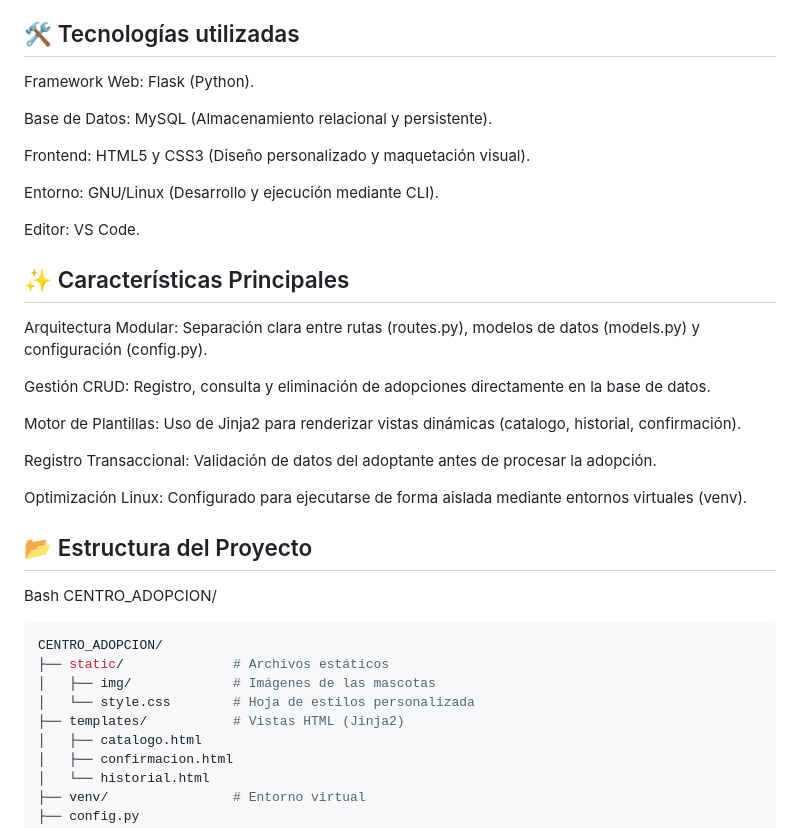
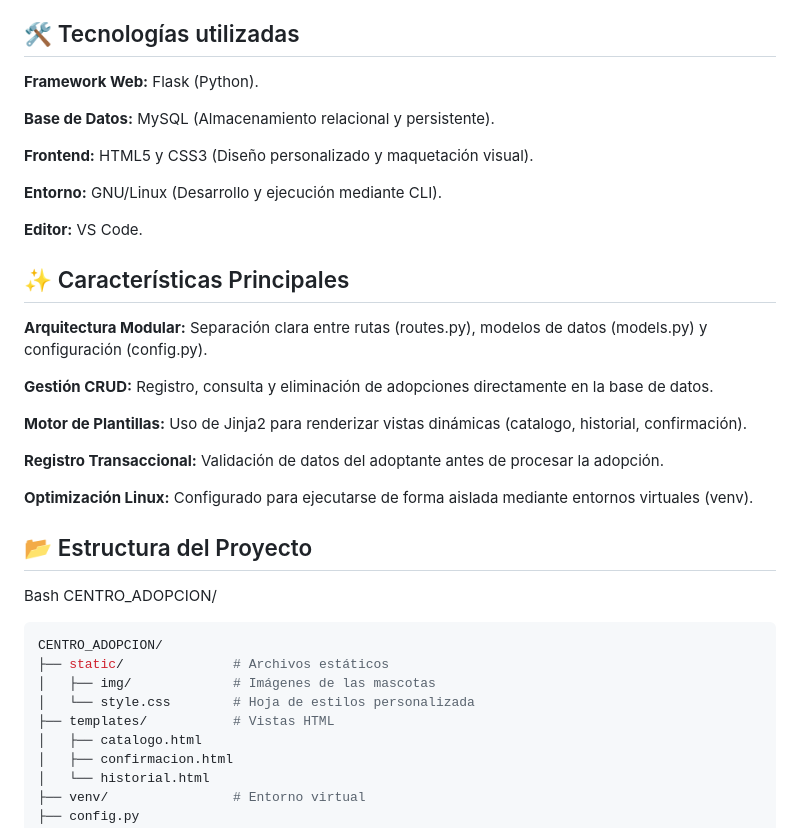
Before and after one commit to gabrielavillaltabelloso/Centro_de_Adopcion, a Markdown page: README.md, the part around the change. Drawn GitHub-style.

```diff
--- a/README.md
+++ b/README.md
@@ -7,26 +7,26 @@ Una solución web robusta desarrollada con Python (Flask) y MySQL para la gesti
 Este sistema permite gestionar el flujo completo de adopción de mascotas, desde la visualización de un catálogo hasta el registro de adoptantes. La aplicación utiliza una arquitectura modular que separa la lógica de negocio, las rutas del servidor y la persistencia de datos, aprovechando la potencia de la terminal de Linux para el control del entorno.
 
 ## 🛠️ Tecnologías utilizadas
-Framework Web: Flask (Python).
+**Framework Web:** Flask (Python).
 
-Base de Datos: MySQL (Almacenamiento relacional y persistente).
+**Base de Datos:** MySQL (Almacenamiento relacional y persistente).
 
-Frontend: HTML5 y CSS3 (Diseño personalizado y maquetación visual).
+**Frontend:** HTML5 y CSS3 (Diseño personalizado y maquetación visual).
 
-Entorno: GNU/Linux (Desarrollo y ejecución mediante CLI).
+**Entorno:** GNU/Linux (Desarrollo y ejecución mediante CLI).
 
-Editor: VS Code.
+**Editor:** VS Code.
 
 ## ✨ Características Principales
-Arquitectura Modular: Separación clara entre rutas (routes.py), modelos de datos (models.py) y configuración (config.py).
+**Arquitectura Modular:** Separación clara entre rutas (routes.py), modelos de datos (models.py) y configuración (config.py).
 
-Gestión CRUD: Registro, consulta y eliminación de adopciones directamente en la base de datos.
+**Gestión CRUD:** Registro, consulta y eliminación de adopciones directamente en la base de datos.
 
-Motor de Plantillas: Uso de Jinja2 para renderizar vistas dinámicas (catalogo, historial, confirmación).
+**Motor de Plantillas:** Uso de Jinja2 para renderizar vistas dinámicas (catalogo, historial, confirmación).
 
-Registro Transaccional: Validación de datos del adoptante antes de procesar la adopción.
+**Registro Transaccional:** Validación de datos del adoptante antes de procesar la adopción.
 
-Optimización Linux: Configurado para ejecutarse de forma aislada mediante entornos virtuales (venv).
+**Optimización Linux:** Configurado para ejecutarse de forma aislada mediante entornos virtuales (venv).
 
 ## 📂 Estructura del Proyecto
 Bash
@@ -36,7 +36,7 @@ CENTRO_ADOPCION/
 ├── static/              # Archivos estáticos
 │   ├── img/             # Imágenes de las mascotas
 │   └── style.css        # Hoja de estilos personalizada
-├── templates/           # Vistas HTML (Jinja2)
+├── templates/           # Vistas HTML
 │   ├── catalogo.html
 │   ├── confirmacion.html
 │   └── historial.html
```
